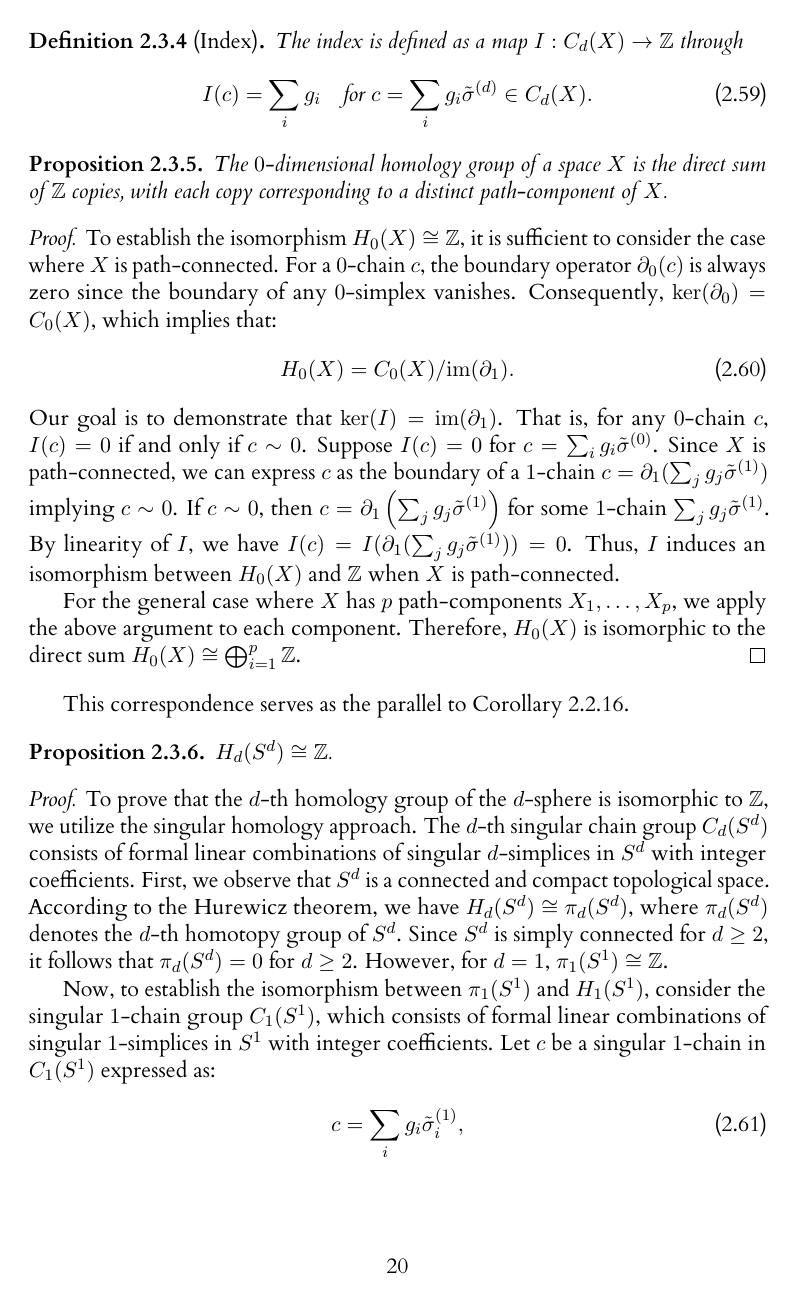
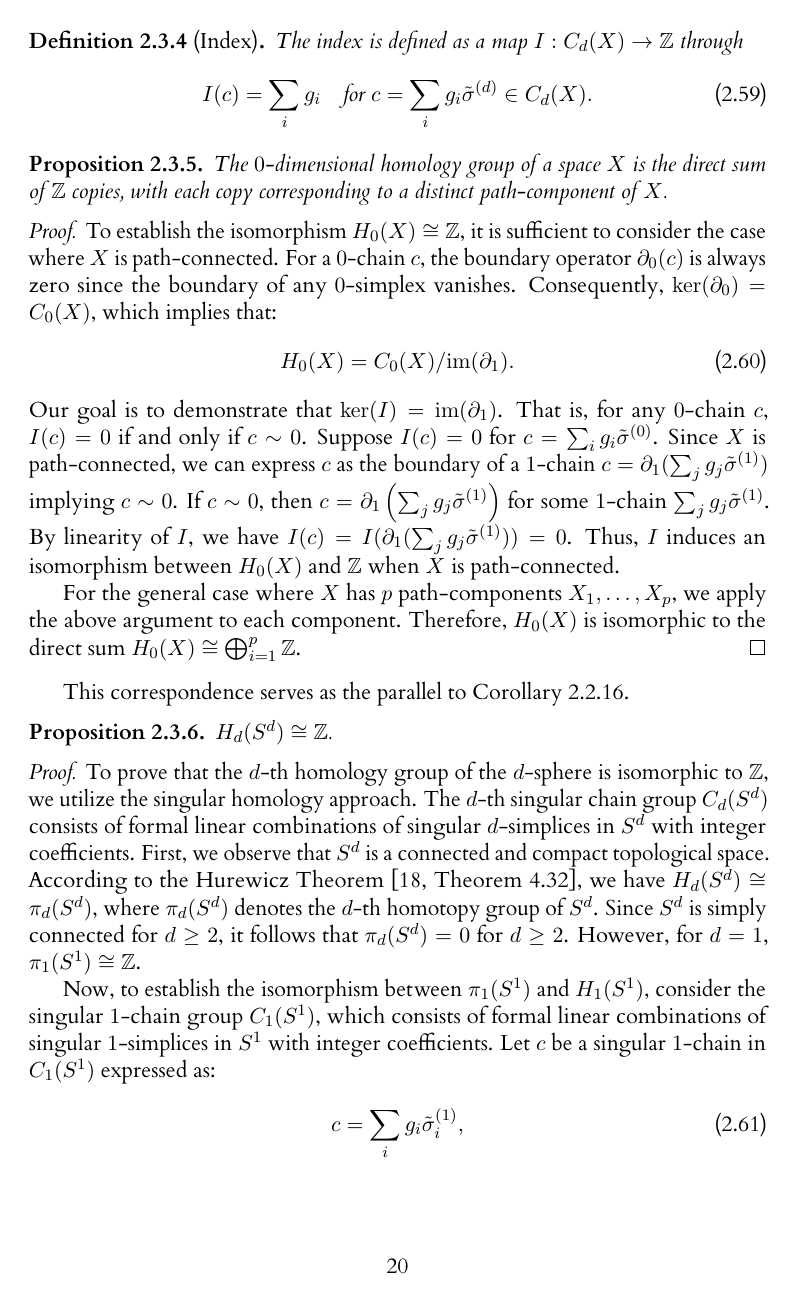
Before and after one commit to karhunenloeve/BscMath, a LaTeX thesis (main.tex, which reads chapters/chapter02.tex): page 26 of 73. The pictures show the PDF file main.pdf that the author committed with the source.

Commit message:
added source

```diff
--- a/chapters/chapter02.tex
+++ b/chapters/chapter02.tex
@@ -546,7 +546,7 @@ This correspondence serves as the parallel to Corollary \ref{directsum0hom}.
 	\end{proposition}
 
 	\begin{proof}
-	To prove that the \( d \)-th homology group of the \( d \)-sphere is isomorphic to \(\mathbb{Z}\), we utilize the singular\index{singular} homology approach. The \( d \)-th singular\index{singular} chain group \( C_{d}(S^{d}) \) consists of formal linear combinations of singular\index{singular} \( d \)-simplices\index{simplices} in \( S^{d} \) with integer coefficients. First, we observe that \( S^{d} \) is a connected\index{connected} and compact\index{compact} topological\index{topological} space. According to the Hurewicz\index{Hurewicz} theorem, we have \( H_{d}(S^{d}) \cong \pi_{d}(S^{d}) \), where \( \pi_{d}(S^{d}) \) denotes the \( d \)-th homotopy group of \( S^{d} \). Since \( S^{d} \) is simply connected\index{connected} for \( d \geq 2 \), it follows that \( \pi_{d}(S^{d}) = 0 \) for \( d \geq 2 \). However, for \( d = 1 \), \( \pi_{1}(S^{1}) \cong \mathbb{Z} \).
+	To prove that the \( d \)-th homology group of the \( d \)-sphere is isomorphic to \(\mathbb{Z}\), we utilize the singular\index{singular} homology approach. The \( d \)-th singular\index{singular} chain group \( C_{d}(S^{d}) \) consists of formal linear combinations of singular\index{singular} \( d \)-simplices\index{simplices} in \( S^{d} \) with integer coefficients. First, we observe that \( S^{d} \) is a connected\index{connected} and compact\index{compact} topological\index{topological} space. According to the Hurewicz\index{Hurewicz} Theorem \cite[Theorem 4.32]{hatcher2005algebraic}, we have \( H_{d}(S^{d}) \cong \pi_{d}(S^{d}) \), where \( \pi_{d}(S^{d}) \) denotes the \( d \)-th homotopy group of \( S^{d} \). Since \( S^{d} \) is simply connected\index{connected} for \( d \geq 2 \), it follows that \( \pi_{d}(S^{d}) = 0 \) for \( d \geq 2 \). However, for \( d = 1 \), \( \pi_{1}(S^{1}) \cong \mathbb{Z} \).
 
 	Now, to establish the isomorphism between \( \pi_{1}(S^{1}) \) and \( H_{1}(S^{1}) \), consider the singular\index{singular} \( 1 \)-chain group \( C_{1}(S^{1}) \), which consists of formal linear combinations of singular\index{singular} \( 1 \)-simplices\index{simplices} in \( S^{1} \) with integer coefficients. Let \( c \) be a singular\index{singular} \( 1 \)-chain in \( C_{1}(S^{1}) \) expressed as:
 	\begin{align}
```
Also changed, not shown: main.pdf.
